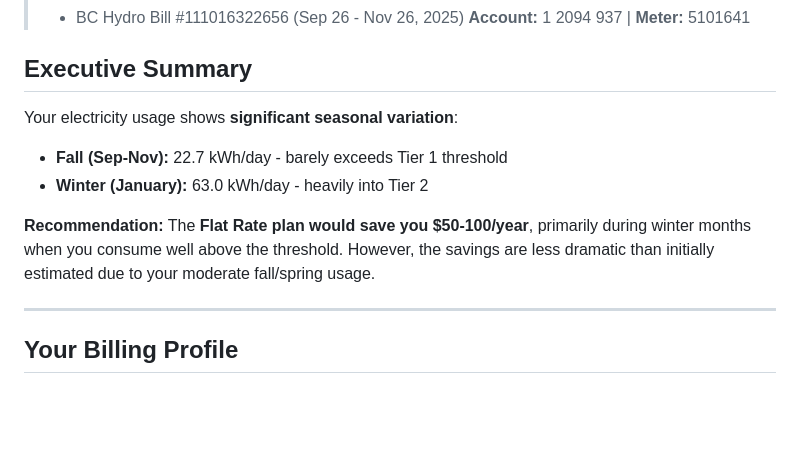
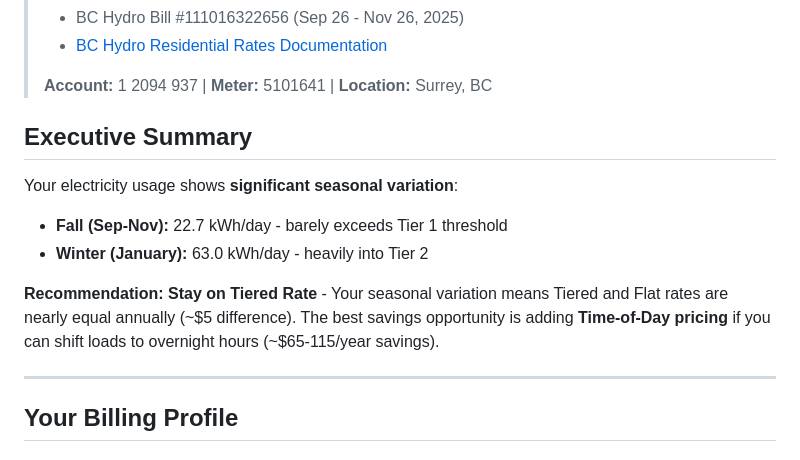
Before and after one commit to murr2k/linknode-com, a Markdown page: docs/BC_HYDRO_RATE_ANALYSIS.md, the part around one of its changes. Drawn GitHub-style; blank space fills up the shorter version.

```diff
--- a/docs/BC_HYDRO_RATE_ANALYSIS.md
+++ b/docs/BC_HYDRO_RATE_ANALYSIS.md
@@ -6,5 +6,7 @@
 > - BC Hydro Bill #111016322656 (Sep 26 - Nov 26, 2025)
-> **Account:** 1 2094 937 | **Meter:** 5101641
+> - [BC Hydro Residential Rates Documentation](https://app.bchydro.com/accounts-billing/rates-energy-use/electricity-rates/residential-rates.html)
+>
+> **Account:** 1 2094 937 | **Meter:** 5101641 | **Location:** Surrey, BC
 
 ## Executive Summary
 
@@ -12,7 +14,7 @@ Your electricity usage shows **significant seasonal variation**:
 - **Fall (Sep-Nov):** 22.7 kWh/day - barely exceeds Tier 1 threshold
 - **Winter (January):** 63.0 kWh/day - heavily into Tier 2
 
-**Recommendation:** The **Flat Rate plan would save you $50-100/year**, primarily during winter months when you consume well above the threshold. However, the savings are less dramatic than initially estimated due to your moderate fall/spring usage.
+**Recommendation:** **Stay on Tiered Rate** - Your seasonal variation means Tiered and Flat rates are nearly equal annually (~$5 difference). The best savings opportunity is adding **Time-of-Day pricing** if you can shift loads to overnight hours (~$65-115/year savings).
 
 ---
 
```
Also changed, not shown: other parts of docs/BC_HYDRO_RATE_ANALYSIS.md (+70 -2 lines).
